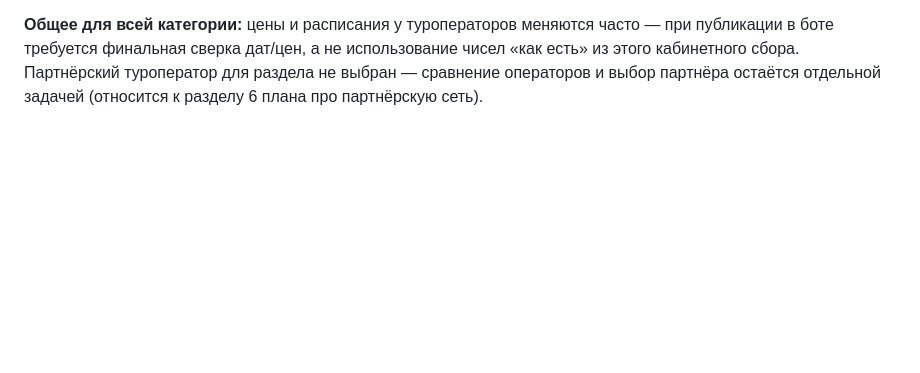
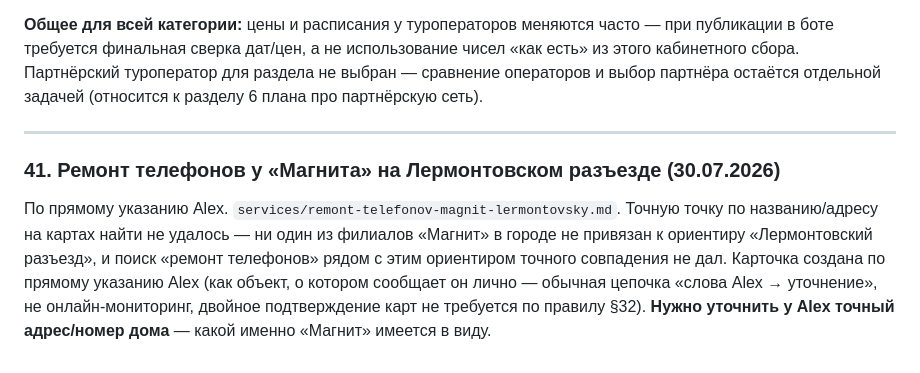
Before and after one commit to alexthebeijinger-cmd/kmv_guide, a Markdown page: knowledge/OPEN-QUESTIONS.md, the part around the change. Drawn GitHub-style; blank space fills up the shorter version.

Commit message:
Услуги: ремонт телефонов у Магнита на Лермонтовском разъезде (по указанию Alex, адрес требует уточнения)

```diff
--- a/knowledge/OPEN-QUESTIONS.md
+++ b/knowledge/OPEN-QUESTIONS.md
@@ -707,3 +707,9 @@ Alex подтвердил: «Мистер Слойкин» — это розни
 - `bermamyt.md` — плато Бермамыт, джип-тур на рассвет, от 4200 ₽, ~8,5 часов, **единственный тур без экскурсовода** (только водитель-проводник).
 
 **Общее для всей категории:** цены и расписания у туроператоров меняются часто — при публикации в боте требуется финальная сверка дат/цен, а не использование чисел «как есть» из этого кабинетного сбора. Партнёрский туроператор для раздела не выбран — сравнение операторов и выбор партнёра остаётся отдельной задачей (относится к разделу 6 плана про партнёрскую сеть).
+
+---
+
+### 41. Ремонт телефонов у «Магнита» на Лермонтовском разъезде (30.07.2026)
+
+По прямому указанию Alex. `services/remont-telefonov-magnit-lermontovsky.md`. Точную точку по названию/адресу на картах найти не удалось — ни один из филиалов «Магнит» в городе не привязан к ориентиру «Лермонтовский разъезд», и поиск «ремонт телефонов» рядом с этим ориентиром точного совпадения не дал. Карточка создана по прямому указанию Alex (как объект, о котором сообщает он лично — обычная цепочка «слова Alex → уточнение», не онлайн-мониторинг, двойное подтверждение карт не требуется по правилу §32). **Нужно уточнить у Alex точный адрес/номер дома** — какой именно «Магнит» имеется в виду.
```
Also changed, not shown: knowledge/services/remont-telefonov-magnit-lermontovsky.md (added, +37 -0 lines).
